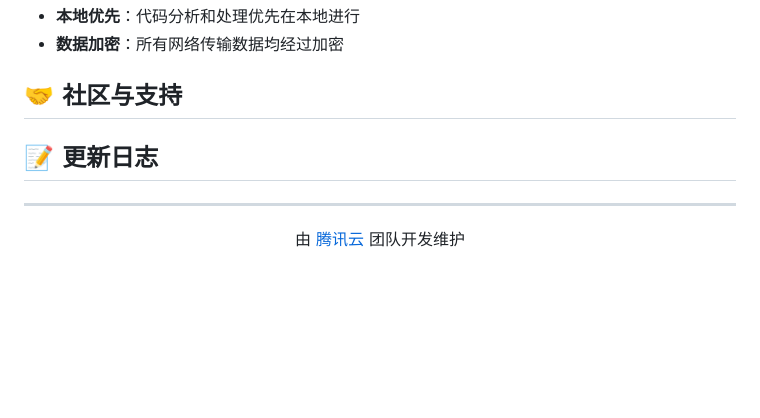
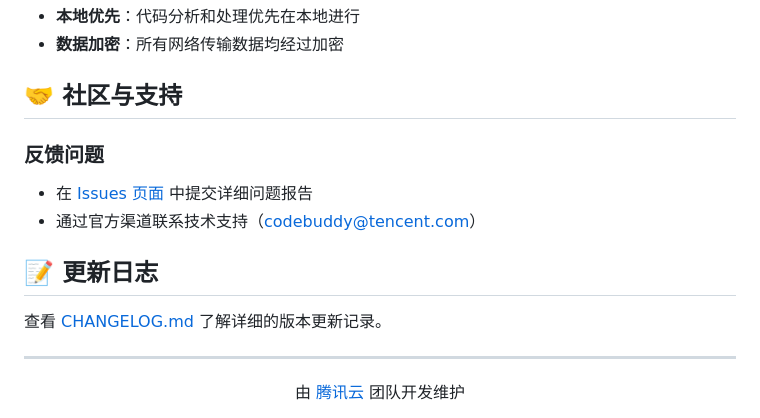
Before and after one commit to bbylw/codebuddy-code, a Markdown page: README.md, the part around the change. Rendered like a GitHub page; blank space fills up the shorter version.

```diff
--- a/README.md
+++ b/README.md
@@ -129,10 +129,14 @@ codebuddy [选项] [命令] [提示词]
 
 ## 🤝 社区与支持
 
+### 反馈问题
+- 在 [Issues 页面](https://cnb.cool/codebuddy/codebuddy-code/-/issues) 中提交详细问题报告
+- 通过官方渠道联系技术支持（codebuddy@tencent.com）
 
 
 ## 📝 更新日志
 
+查看 [CHANGELOG.md](CHANGELOG.md) 了解详细的版本更新记录。
 
 ---
 
```
